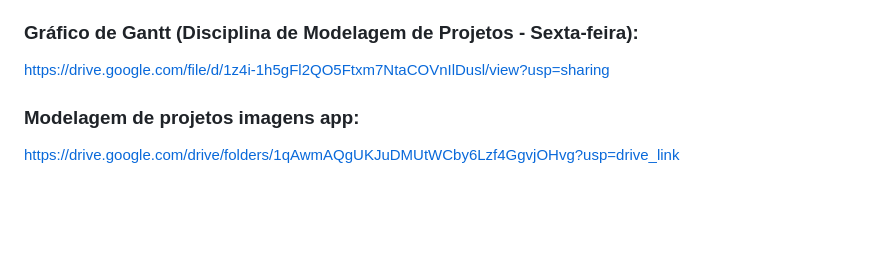
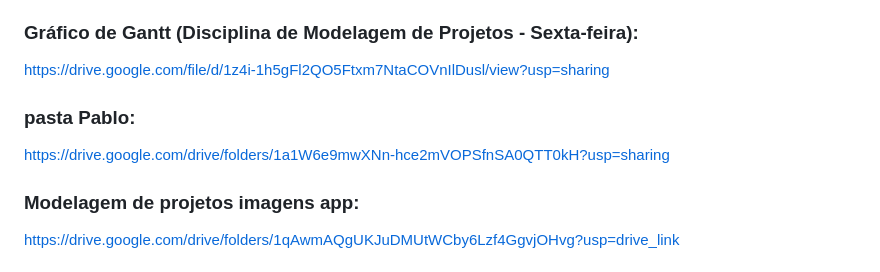
Before and after one commit to eumatch7/eumatch7, a Markdown page: README.md, the part around the change. GitHub-like rendering; blank space fills up the shorter version.

```diff
--- a/README.md
+++ b/README.md
@@ -12,6 +12,9 @@ https://docs.google.com/document/d/1RwaCRFIF2h-ygmyvfdTvKPOl5hahKyyP/edit?usp=sh
 
 ### Gráfico de Gantt (Disciplina de Modelagem de Projetos - Sexta-feira):
 https://drive.google.com/file/d/1z4i-1h5gFl2QO5Ftxm7NtaCOVnIlDusl/view?usp=sharing
+
+### pasta Pablo:
+https://drive.google.com/drive/folders/1a1W6e9mwXNn-hce2mVOPSfnSA0QTT0kH?usp=sharing
 
 ### Modelagem de projetos imagens app:
 https://drive.google.com/drive/folders/1qAwmAQgUKJuDMUtWCby6Lzf4GgvjOHvg?usp=drive_link
```
